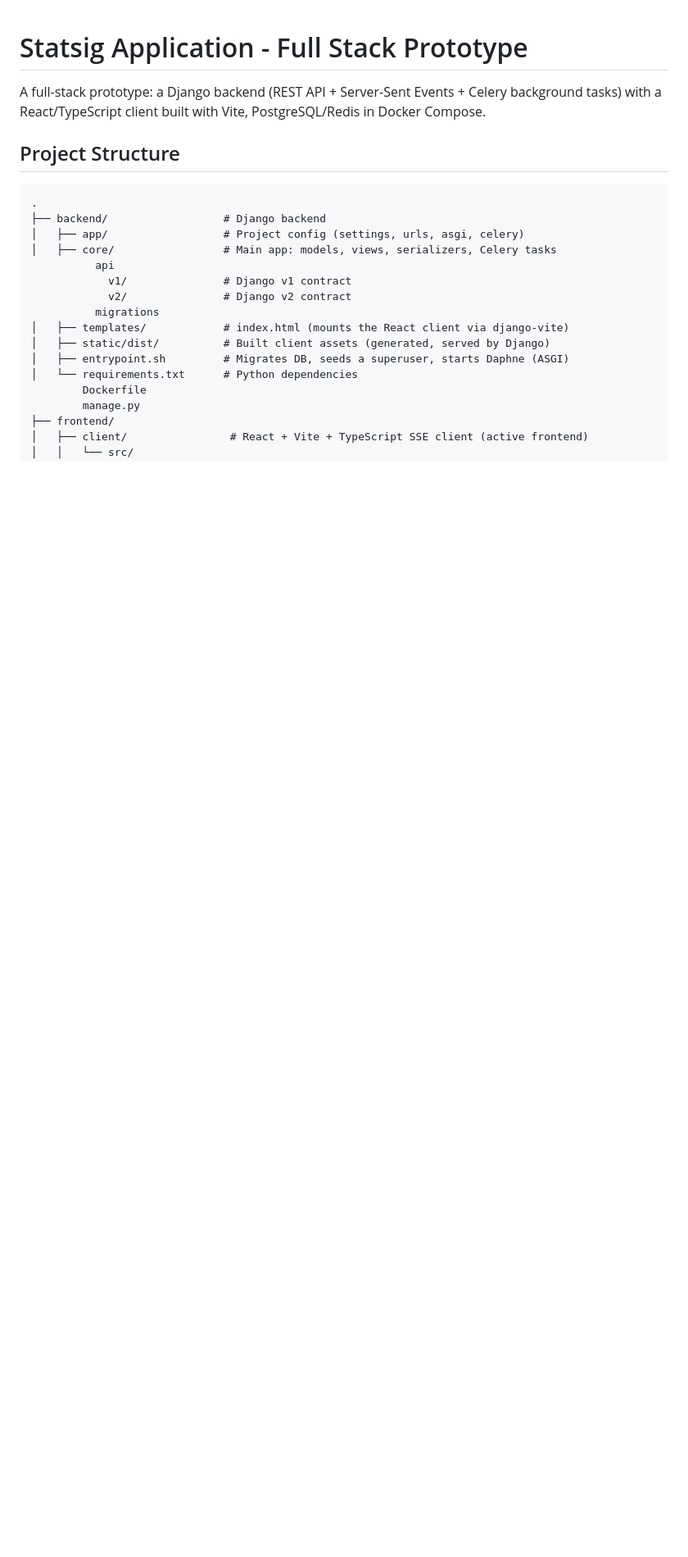
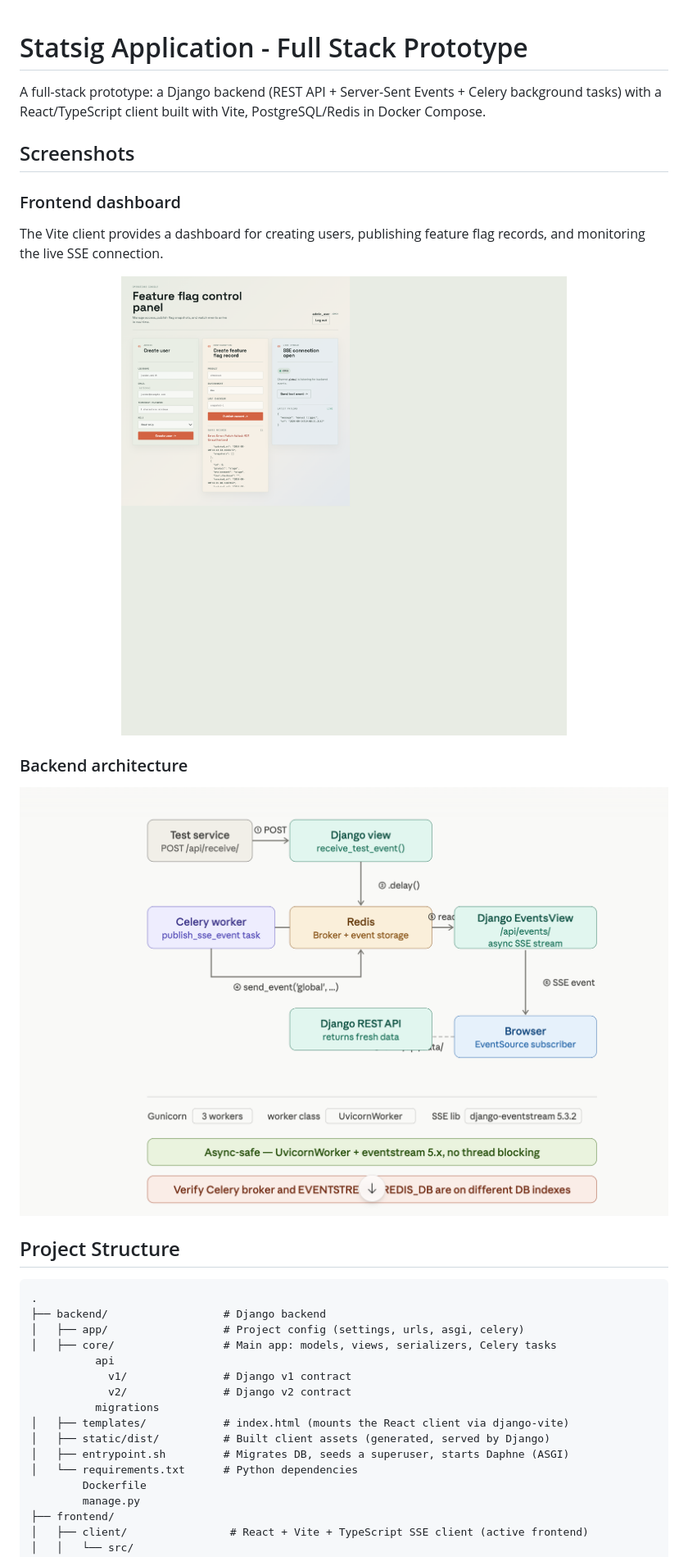
Before and after one commit to ccfish2/full-stack-tools, a Markdown page: README.md, the part around the change. Shown at 82% size. Drawn GitHub-style; pictures changed too: docs/images/backend-architecture.png (added), docs/images/frontend-dashboard.png (added); blank space fills up the shorter version.

```diff
--- a/README.md
+++ b/README.md
@@ -1,6 +1,22 @@
 # Statsig Application - Full Stack Prototype
 
 A full-stack prototype: a Django backend (REST API + Server-Sent Events + Celery background tasks) with a React/TypeScript client built with Vite, PostgreSQL/Redis in Docker Compose.
+
+## Screenshots
+
+### Frontend dashboard
+
+The Vite client provides a dashboard for creating users, publishing feature flag records, and monitoring the live SSE connection.
+
+<p align="center">
+  <img src="docs/images/frontend-dashboard.png" alt="Frontend dashboard" width="900">
+</p>
+
+### Backend architecture
+
+<p align="center">
+  <img src="docs/images/backend-architecture.png" alt="Backend architecture" width="900">
+</p>
 
 ## Project Structure
 
```
Also changed, not shown: 7 other files.
